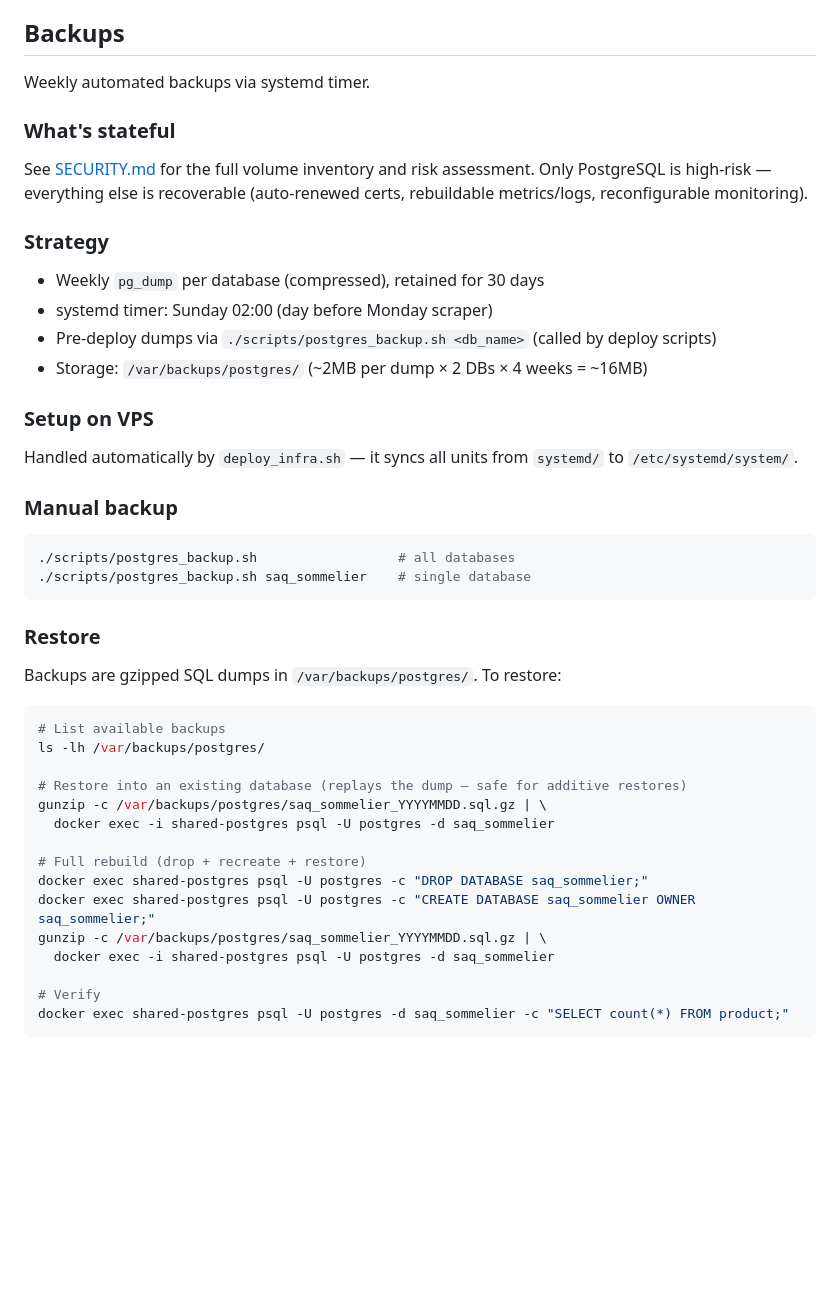
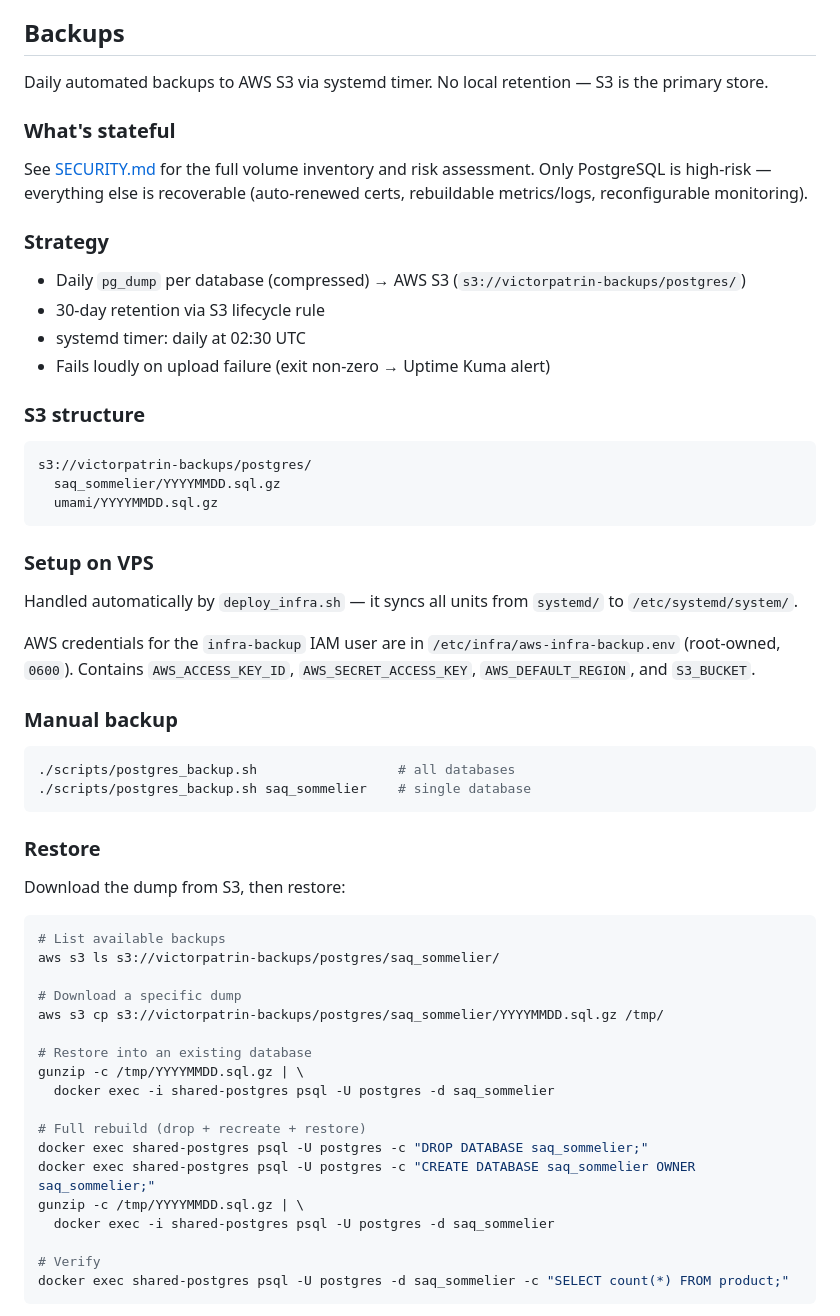
Before and after one commit to vpatrin/infra, a Markdown page: docs/ARCHITECTURE.md, the part around one of its changes. Drawn GitHub-style; blank space fills up the shorter version.

Commit message:
new backup doc

````diff
--- a/docs/ARCHITECTURE.md
+++ b/docs/ARCHITECTURE.md
@@ -71,7 +71,7 @@ See [OBSERVABILITY.md](OBSERVABILITY.md) for the full observability stack (Grafa
 
 ## Backups
 
-Weekly automated backups via systemd timer.
+Daily automated backups to AWS S3 via systemd timer. No local retention — S3 is the primary store.
 
 ### What's stateful
 
@@ -79,14 +79,24 @@ See [SECURITY.md](SECURITY.md#volume-security) for the full volume inventory and
 
 ### Strategy
 
-- Weekly `pg_dump` per database (compressed), retained for 30 days
-- systemd timer: Sunday 02:00 (day before Monday scraper)
-- Pre-deploy dumps via `./scripts/postgres_backup.sh <db_name>` (called by deploy scripts)
-- Storage: `/var/backups/postgres/` (~2MB per dump × 2 DBs × 4 weeks = ~16MB)
+- Daily `pg_dump` per database (compressed) → AWS S3 (`s3://victorpatrin-backups/postgres/`)
+- 30-day retention via S3 lifecycle rule
+- systemd timer: daily at 02:30 UTC
+- Fails loudly on upload failure (exit non-zero → Uptime Kuma alert)
+
+### S3 structure
+
+```text
+s3://victorpatrin-backups/postgres/
+  saq_sommelier/YYYYMMDD.sql.gz
+  umami/YYYYMMDD.sql.gz
+```
 
 ### Setup on VPS
 
 Handled automatically by `deploy_infra.sh` — it syncs all units from `systemd/` to `/etc/systemd/system/`.
+
+AWS credentials for the `infra-backup` IAM user are in `/etc/infra/aws-infra-backup.env` (root-owned, `0600`). Contains `AWS_ACCESS_KEY_ID`, `AWS_SECRET_ACCESS_KEY`, `AWS_DEFAULT_REGION`, and `S3_BUCKET`.
 
 ### Manual backup
 
@@ -97,20 +107,23 @@ Handled automatically by `deploy_infra.sh` — it syncs all units from `systemd/
 
 ### Restore
 
-Backups are gzipped SQL dumps in `/var/backups/postgres/`. To restore:
+Download the dump from S3, then restore:
 
 ```bash
 # List available backups
-ls -lh /var/backups/postgres/
+aws s3 ls s3://victorpatrin-backups/postgres/saq_sommelier/
 
-# Restore into an existing database (replays the dump — safe for additive restores)
-gunzip -c /var/backups/postgres/saq_sommelier_YYYYMMDD.sql.gz | \
+# Download a specific dump
+aws s3 cp s3://victorpatrin-backups/postgres/saq_sommelier/YYYYMMDD.sql.gz /tmp/
+
+# Restore into an existing database
+gunzip -c /tmp/YYYYMMDD.sql.gz | \
   docker exec -i shared-postgres psql -U postgres -d saq_sommelier
 
 # Full rebuild (drop + recreate + restore)
 docker exec shared-postgres psql -U postgres -c "DROP DATABASE saq_sommelier;"
 docker exec shared-postgres psql -U postgres -c "CREATE DATABASE saq_sommelier OWNER saq_sommelier;"
-gunzip -c /var/backups/postgres/saq_sommelier_YYYYMMDD.sql.gz | \
+gunzip -c /tmp/YYYYMMDD.sql.gz | \
   docker exec -i shared-postgres psql -U postgres -d saq_sommelier
 
 # Verify
````
Also changed, not shown: other parts of docs/ARCHITECTURE.md (+12 -20 lines), docs/APP_CONTRACT.md (+7 -14 lines), docs/ROADMAP.md (+1 -1 lines).
